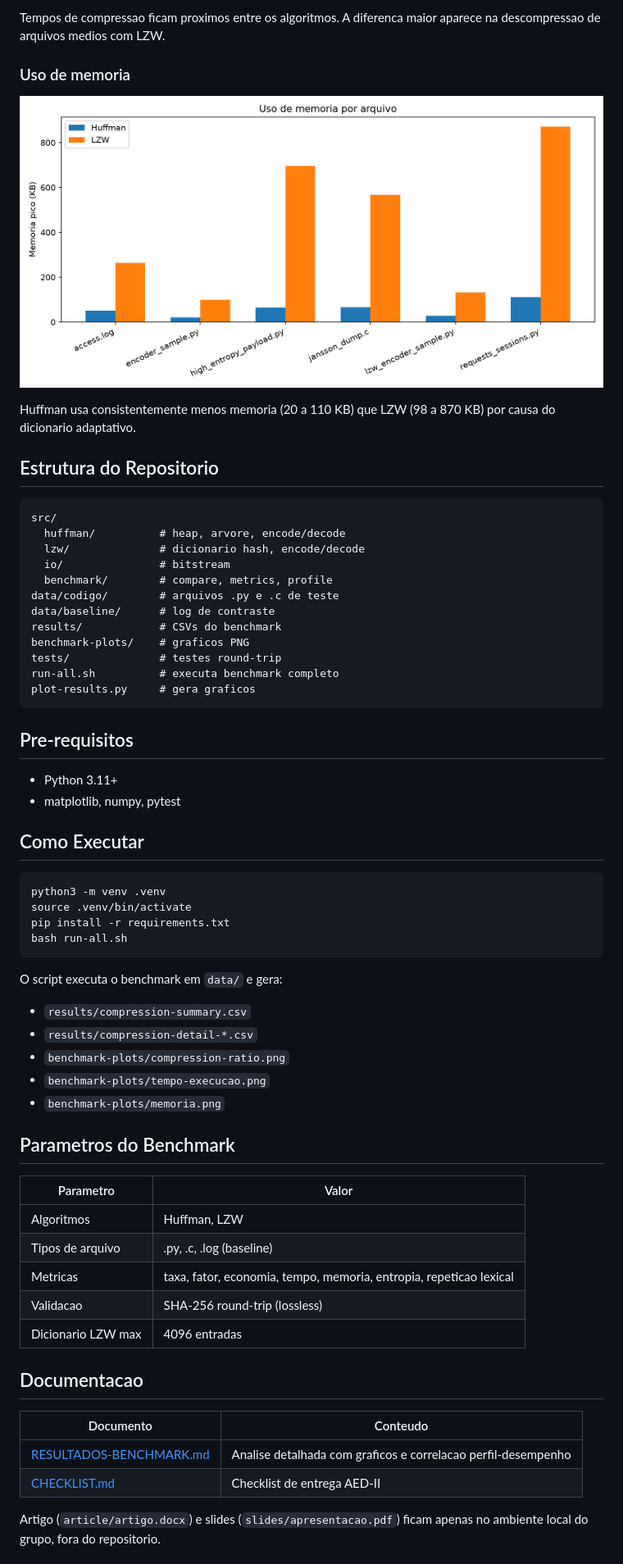
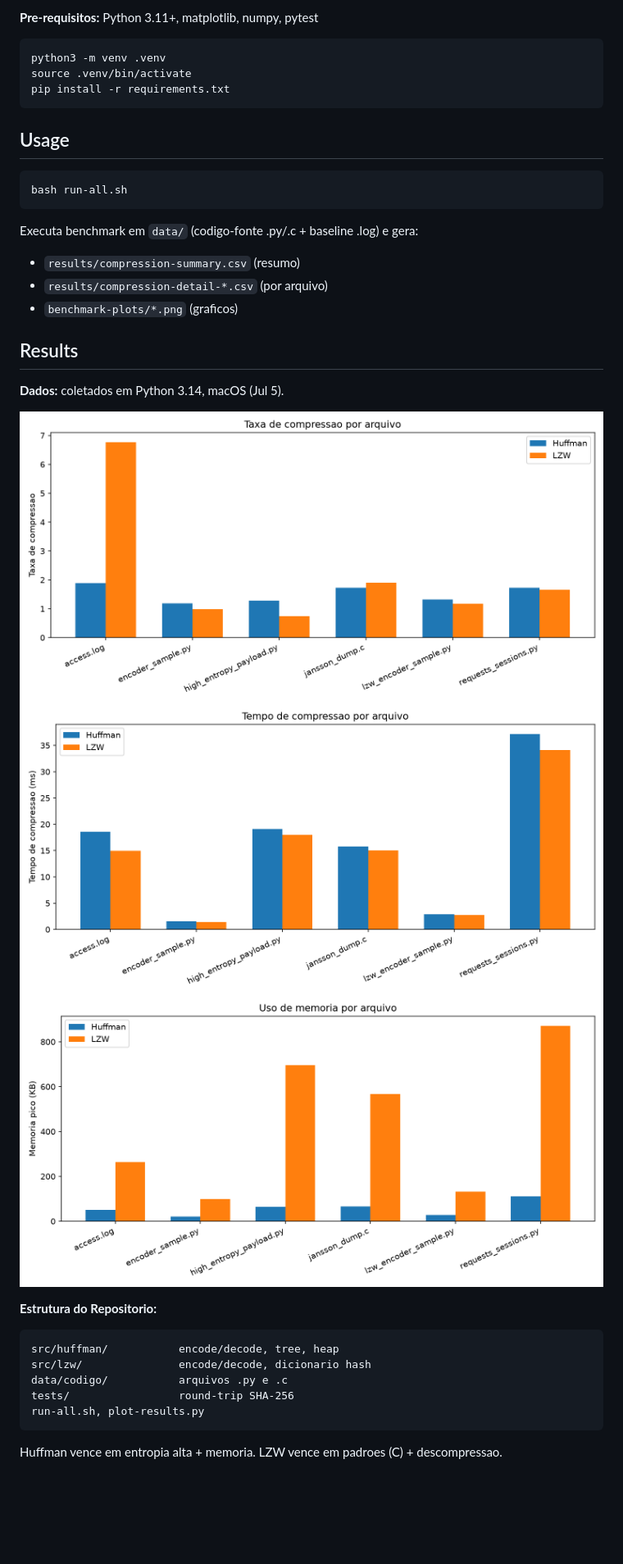
Before and after one commit to GabryelBoer/huffman-lzw-compression, a Markdown page: README.md, the part around one of its changes. Shown at 82% size. Drawn GitHub-style; pictures changed too: benchmark-plots/tempo-execucao.png; blank space fills up the shorter version.

````diff
--- a/README.md
+++ b/README.md
@@ -37,66 +28,39 @@ Huffman vence em `requests_sessions.py` e arquivos de alta entropia. LZW vence e
 
-Tempos de compressao ficam proximos entre os algoritmos. A diferenca maior aparece na descompressao de arquivos medios com LZW.
-
-### Uso de memoria
-
-![Uso de memoria](benchmark-plots/memoria.png)
-
-Huffman usa consistentemente menos memoria (20 a 110 KB) que LZW (98 a 870 KB) por causa do dicionario adaptativo.
-
-## Estrutura do Repositorio
-
-```
-src/
-  huffman/          # heap, arvore, encode/decode
-  lzw/              # dicionario hash, encode/decode
-  io/               # bitstream
-  benchmark/        # compare, metrics, profile
-data/codigo/        # arquivos .py e .c de teste
-data/baseline/      # log de contraste
-results/            # CSVs do benchmark
-benchmark-plots/    # graficos PNG
-tests/              # testes round-trip
-run-all.sh          # executa benchmark completo
-plot-results.py     # gera graficos
-```
-
-## Pre-requisitos
-
-- Python 3.11+
-- matplotlib, numpy, pytest
-
-## Como Executar
+**Pre-requisitos:** Python 3.11+, matplotlib, numpy, pytest
 
 ```bash
 python3 -m venv .venv
 source .venv/bin/activate
 pip install -r requirements.txt
+```
+
+## Usage
+
+```bash
 bash run-all.sh
 ```
 
-O script executa o benchmark em `data/` e gera:
-- `results/compression-summary.csv`
-- `results/compression-detail-*.csv`
-- `benchmark-plots/compression-ratio.png`
-- `benchmark-plots/tempo-execucao.png`
-- `benchmark-plots/memoria.png`
+Executa benchmark em `data/` (codigo-fonte .py/.c + baseline .log) e gera:
+- `results/compression-summary.csv` (resumo)
+- `results/compression-detail-*.csv` (por arquivo)
+- `benchmark-plots/*.png` (graficos)
 
-## Parametros do Benchmark
+## Results
 
-| Parametro | Valor |
-|-----------|-------|
-| Algoritmos | Huffman, LZW |
-| Tipos de arquivo | .py, .c, .log (baseline) |
-| Metricas | taxa, fator, economia, tempo, memoria, entropia, repeticao lexical |
-| Validacao | SHA-256 round-trip (lossless) |
-| Dicionario LZW max | 4096 entradas |
+**Dados:** coletados em Python 3.14, macOS (Jul 5).
 
-## Documentacao
+![Taxa de compressao](benchmark-plots/compression-ratio.png)
+![Tempo de execucao](benchmark-plots/tempo-execucao.png)
+![Uso de memoria](benchmark-plots/memoria.png)
 
-| Documento | Conteudo |
-|-----------|----------|
-| [RESULTADOS-BENCHMARK.md](RESULTADOS-BENCHMARK.md) | Analise detalhada com graficos e correlacao perfil-desempenho |
-| [CHECKLIST.md](CHECKLIST.md) | Checklist de entrega AED-II |
+**Estrutura do Repositorio:**
+```
+src/huffman/           encode/decode, tree, heap
+src/lzw/               encode/decode, dicionario hash
+data/codigo/           arquivos .py e .c
+tests/                 round-trip SHA-256
+run-all.sh, plot-results.py
+```
 
-Artigo (`article/artigo.docx`) e slides (`slides/apresentacao.pdf`) ficam apenas no ambiente local do grupo, fora do repositorio.
+Huffman vence em entropia alta + memoria. LZW vence em padroes (C) + descompressao.
 
````
Also changed, not shown: other parts of README.md (+17 -26 lines), 1 other file.
